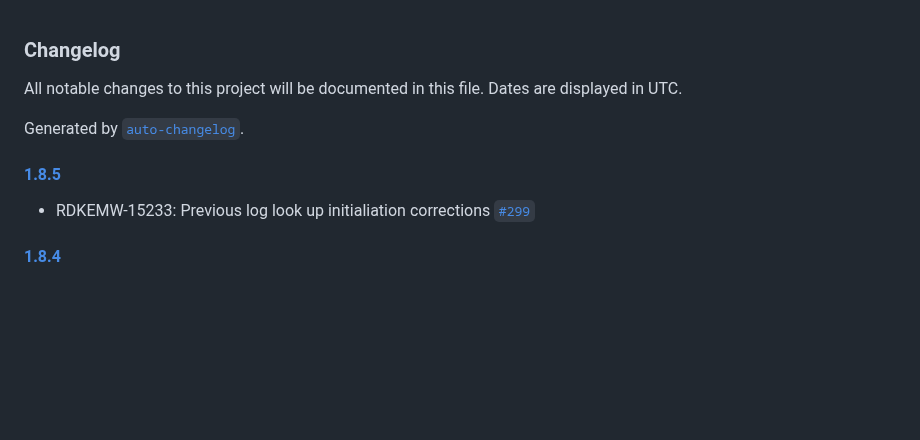
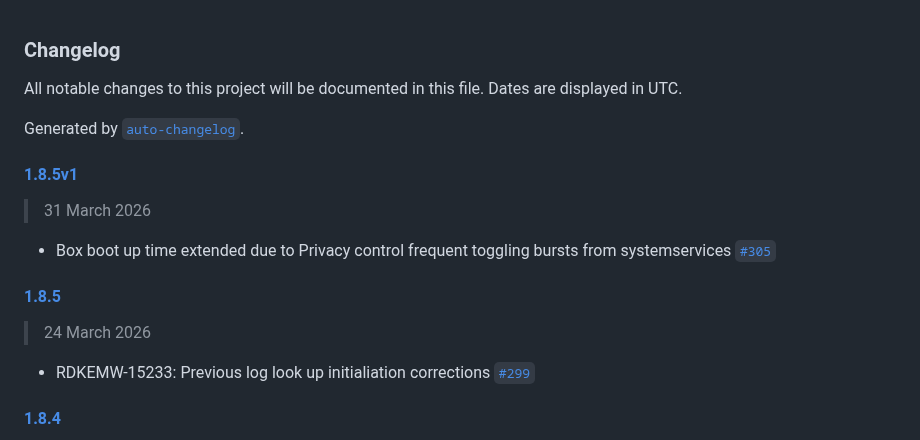
Before and after one commit to rdkcentral/telemetry, a Markdown page: CHANGELOG.md, the part around the change. GitHub-like rendering; blank space fills up the shorter version.

Commit message:
Changelog updates for hotfix 1.8.5v1

```diff
--- a/CHANGELOG.md
+++ b/CHANGELOG.md
@@ -4,7 +4,15 @@ All notable changes to this project will be documented in this file. Dates are d
 
 Generated by [`auto-changelog`](https://github.com/CookPete/auto-changelog).
 
+#### [1.8.5v1](https://github.com/rdkcentral/telemetry/compare/1.8.5...1.8.5v1)
+
+> 31 March 2026
+
+- Box boot up time extended due to Privacy control frequent toggling bursts from systemservices [`#305`](https://github.com/rdkcentral/telemetry/pull/305)
+
 #### [1.8.5](https://github.com/rdkcentral/telemetry/compare/1.8.4...1.8.5)
+
+> 24 March 2026
 
 - RDKEMW-15233: Previous log look up initialiation corrections [`#299`](https://github.com/rdkcentral/telemetry/pull/299)
 
```
